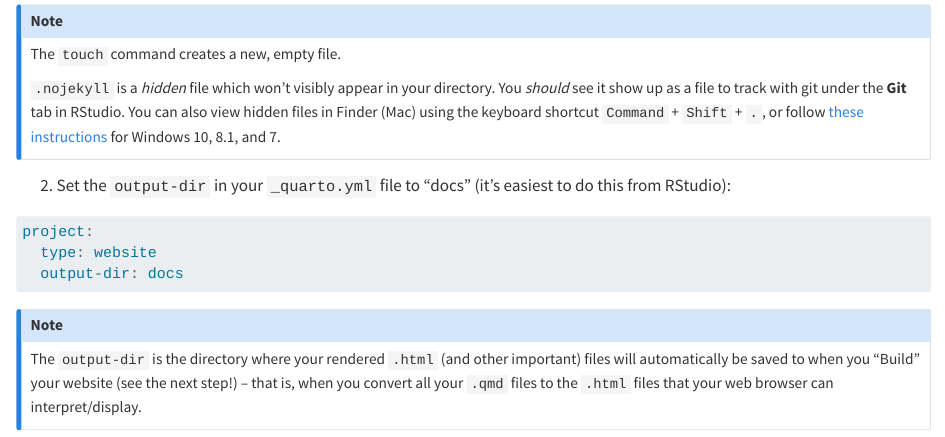
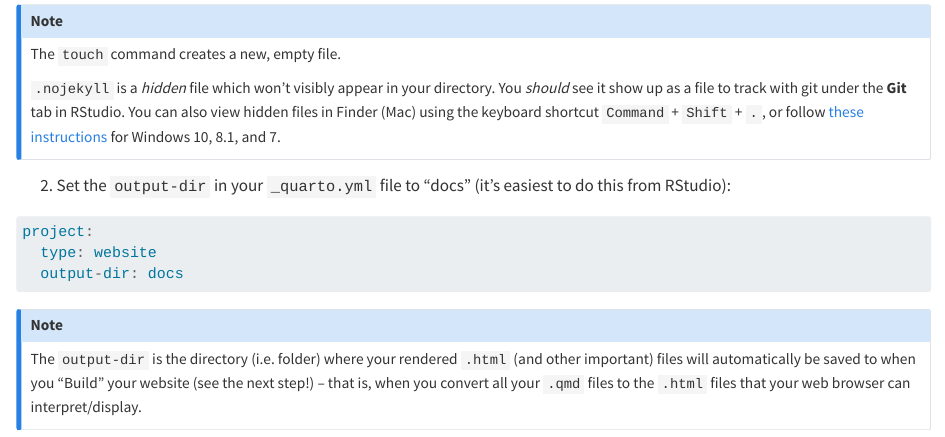
Before and after one commit to UCSB-MEDS/creating-quarto-websites, a Quarto document (sections/6-publish-with-github-pages.qmd): the page in a window 1100 px wide, from 270 px down. Rendered offline with R 4.5, knitr and Pandoc in place of Quarto, with nearby package versions.

Commit message:
fixed typo

````diff
--- a/sections/6-publish-with-github-pages.qmd
+++ b/sections/6-publish-with-github-pages.qmd
@@ -29,7 +29,7 @@ project:
 ```
 
 ::: callout-note
-The `output-dir` is the directory where your rendered `.html` (and other important) files will automatically be saved to when you "Build" your website (see the next step!) -- that is, when you convert all your `.qmd` files to the `.html` files that your web browser can interpret/display.
+The `output-dir` is the directory (i.e. folder) where your rendered `.html` (and other important) files will automatically be saved to when you "Build" your website (see the next step!) -- that is, when you convert all your `.qmd` files to the `.html` files that your web browser can interpret/display.
 :::
 
 3.  Build your site by clicking on the **Build** tab (top left quadrant in RStudio), then **Render Website.** You should see a minimal, albeit functional, soon-to-be website appear in the **Viewer** tab. Click on the <img src="media/view_in_browser.png" alt="A browser window overlaid by an arrow pointing up and angled to the right." style="display: inline-block; margin: 0; position: relative; top: 0px; width:25px;height:20px;"/> button to open your file in your web browser. **Note:** your website is currently being hosted by your local machine, not at a searchable URL. We'll get there soon though!
````
Also changed, not shown: index.html.
